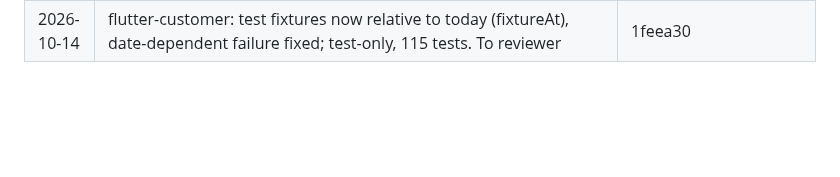
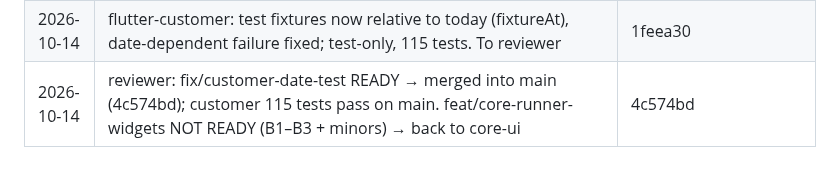
Before and after one commit to sanzio-br/nitume, a Markdown page: docs/agent-sync/BOARD.md, the part around one of its changes. GitHub-like rendering; blank space fills up the shorter version.

Commit message:
docs(board): merge customer date-test fix, core widgets back to core-ui
Co-Authored-By: Claude Opus 5.5 <noreply@anthropic.com>

```diff
--- a/docs/agent-sync/BOARD.md
+++ b/docs/agent-sync/BOARD.md
@@ -406,3 +408,4 @@ All 17 existing customer specs + shell updated with owner answers on docs/custom
 | 2026-10-14 | design-auditor N2: price_decrease_pending copy (admin + runner) and task/item scope labels on the override form | 915f920 |
 | 2026-10-14 | reviewer third pass: feat/api-owner-answers-6 READY on code — double-pay closed in both orders, no deadlock, two override rows atomic. Merge gated on owner rows 145 (+ optional scope column) and 148 | cf525cf |
 | 2026-10-14 | flutter-customer: test fixtures now relative to today (fixtureAt), date-dependent failure fixed; test-only, 115 tests. To reviewer | 1feea30 |
+| 2026-10-14 | reviewer: fix/customer-date-test READY → merged into main (4c574bd); customer 115 tests pass on main. feat/core-runner-widgets NOT READY (B1–B3 + minors) → back to core-ui | 4c574bd |
```
Also changed, not shown: other parts of docs/agent-sync/BOARD.md (+4 -2 lines).
